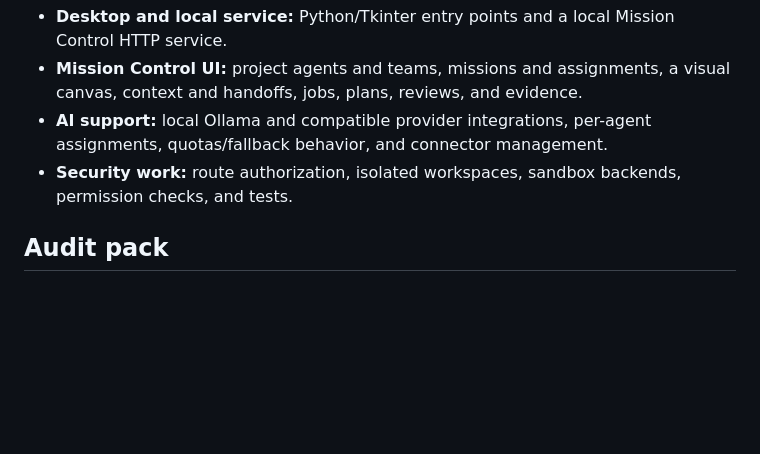
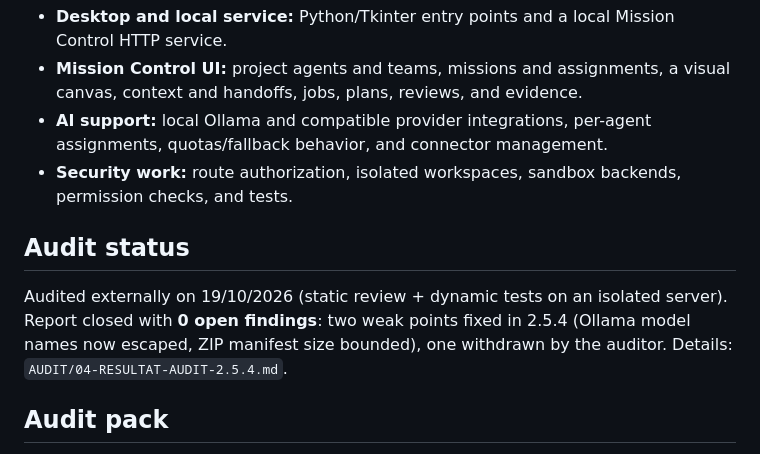
Before and after one commit to Louistdg/BM318D, a Markdown page: README.md, the part around the change. Drawn GitHub-style; blank space fills up the shorter version.

Commit message:
consigne le resultat de l audit : rapport 2.5.3 solde, 0 constat ouvert

```diff
--- a/README.md
+++ b/README.md
@@ -15,6 +15,13 @@ connector code, security/sandbox modules, installer scripts, and automated tests
 - **Mission Control UI:** project agents and teams, missions and assignments, a visual canvas, context and handoffs, jobs, plans, reviews, and evidence.
 - **AI support:** local Ollama and compatible provider integrations, per-agent assignments, quotas/fallback behavior, and connector management.
 - **Security work:** route authorization, isolated workspaces, sandbox backends, permission checks, and tests.
+
+## Audit status
+
+Audited externally on 19/10/2026 (static review + dynamic tests on an isolated
+server). Report closed with **0 open findings**: two weak points fixed in 2.5.4
+(Ollama model names now escaped, ZIP manifest size bounded), one withdrawn by
+the auditor. Details: `AUDIT/04-RESULTAT-AUDIT-2.5.4.md`.
 
 ## Audit pack
 
```
Also changed, not shown: AUDIT/04-RESULTAT-AUDIT-2.5.4.md (added, +45 -0 lines).
